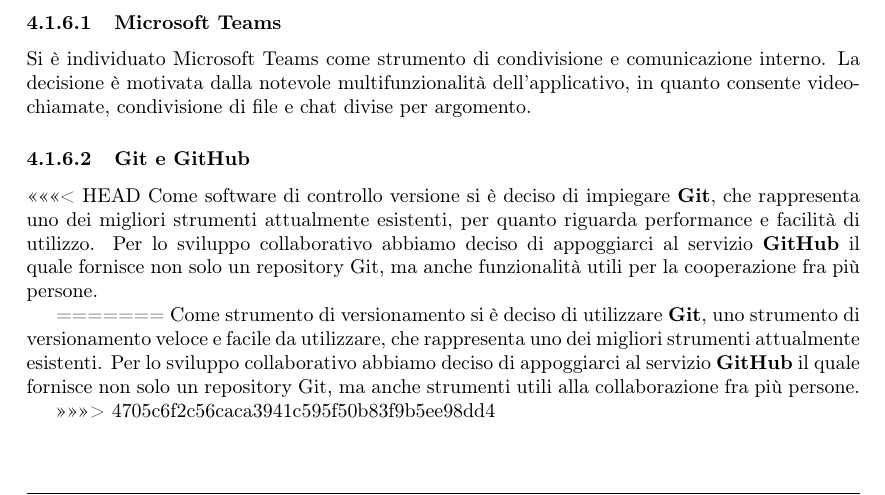
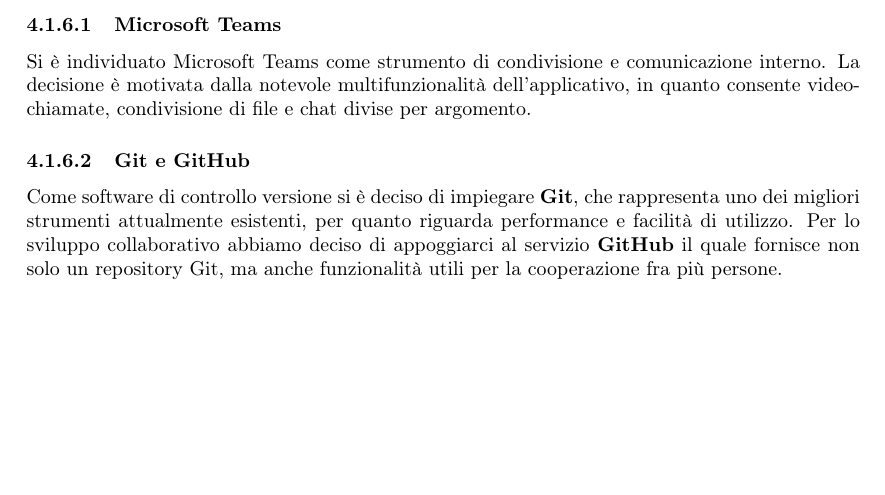
Before and after one commit to Rounadbout/Documentazione, a LaTeX document (Interni/Norme_progetto/norme_progetto.tex, which reads Interni/Norme_progetto/res/sections/04-ProcessiOrganizzativi.tex): part of page 11 of 12, cut so that both start at the same text, the shorter picture padded with empty space. Compiled offline with pdfLaTeX.

Commit message:
Fix Merge

```diff
--- a/Interni/Norme_progetto/res/sections/04-ProcessiOrganizzativi.tex
+++ b/Interni/Norme_progetto/res/sections/04-ProcessiOrganizzativi.tex
@@ -128,13 +128,8 @@
 				Si è individuato Microsoft Teams come strumento di condivisione e comunicazione interno. La decisione è motivata dalla notevole multifunzionalità dell'applicativo, in quanto consente video-chiamate, condivisione di file e chat divise per argomento.
 
 			\subsubsubsection{Git e GitHub}
-<<<<<<< HEAD
 				Come software di controllo versione si è deciso di impiegare \textbf{Git}, che rappresenta uno dei migliori strumenti attualmente esistenti, per quanto riguarda performance e facilità di utilizzo. Per lo sviluppo collaborativo abbiamo deciso di appoggiarci al servizio \textbf{GitHub} il quale fornisce non solo un repository Git, ma anche funzionalità utili per la cooperazione fra più persone.
 
-=======
-				Come strumento di versionamento si è deciso di utilizzare \textbf{Git}, uno strumento di versionamento veloce e facile da utilizzare, che rappresenta uno dei migliori strumenti attualmente esistenti. Per lo sviluppo collaborativo abbiamo deciso di appoggiarci al servizio \textbf{GitHub} il quale fornisce non solo un repository Git, ma anche strumenti utili alla collaborazione fra più persone.
-
->>>>>>> 4705c6f2c56caca3941c595f50b83f9b5ee98dd4
 			\subsubsubsection{Gmail}
 				Per la gestione della corrispondenza si è scelto di creare una casella mail su dominio \textbf{Gmail}.
 
```
